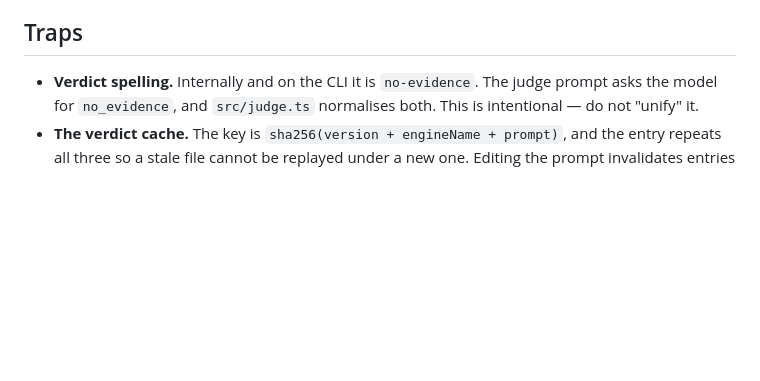
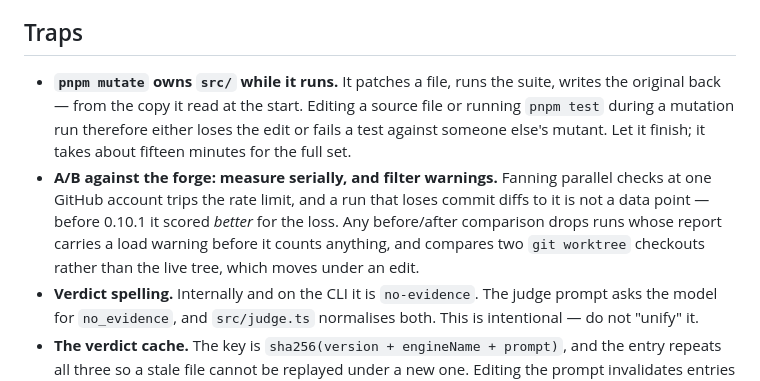
Before and after one commit to bmmmm/comparereleaseii, a Markdown page: AGENTS.md, the part around the change. Drawn GitHub-style; blank space fills up the shorter version.

Commit message:
Two traps this session paid for, written down
pnpm mutate restores src/ from the copy it read at startup, so editing a
source file or running the suite during a run loses the edit or fails against
someone else mutant. Cost a false alarm that the whole change had vanished.

And an A/B against the forge has to run serially: twelve parallel workers hit
the rate limit, and before 0.10.1 a run that lost commit diffs to it scored
better for the loss. Drop runs carrying load warnings before counting, and
compare worktrees rather than the live tree.

```diff
--- a/AGENTS.md
+++ b/AGENTS.md
@@ -100,6 +100,18 @@ not add a dependency, a build step, or a framework.
 
 ## Traps
 
+- **`pnpm mutate` owns `src/` while it runs.** It patches a file, runs the
+  suite, writes the original back — from the copy it read at the start. Editing
+  a source file or running `pnpm test` during a mutation run therefore either
+  loses the edit or fails a test against someone else's mutant. Let it finish;
+  it takes about fifteen minutes for the full set.
+- **A/B against the forge: measure serially, and filter warnings.** Fanning
+  parallel checks at one GitHub account trips the rate limit, and a run that
+  loses commit diffs to it is not a data point — before 0.10.1 it scored
+  *better* for the loss. Any before/after comparison drops runs whose report
+  carries a load warning before it counts anything, and compares two
+  `git worktree` checkouts rather than the live tree, which moves under an
+  edit.
 - **Verdict spelling.** Internally and on the CLI it is `no-evidence`. The judge
   prompt asks the model for `no_evidence`, and `src/judge.ts` normalises both.
   This is intentional — do not "unify" it.
```
